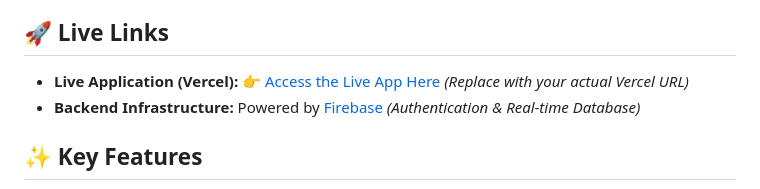
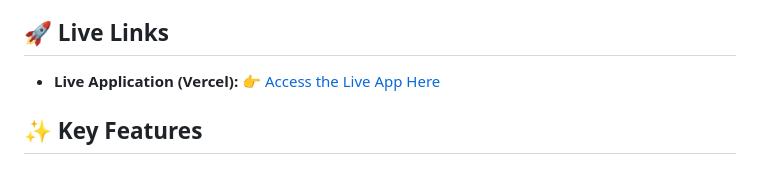
Before and after one commit to Ketan-Channa/Jasper-Hair-Styling, a Markdown page: README.md, the part around the change. GitHub-like rendering.

```diff
--- a/README.md
+++ b/README.md
@@ -9,8 +9,7 @@
 **A premium, web-based salon management and styling service platform featuring an obsidian-themed interface, intuitive sidebar-driven navigation, and real-time cloud synchronization.**
 
 ## 🚀 Live Links
-- **Live Application (Vercel):** [👉 Access the Live App Here](https://your-project-name.vercel.app) *(Replace with your actual Vercel URL)*
-- **Backend Infrastructure:** Powered by [Firebase](https://firebase.google.com/) *(Authentication & Real-time Database)*
+- **Live Application (Vercel):** [👉 Access the Live App Here](https://jasper-hair-styling.vercel.app/)
 
 ## ✨ Key Features
 - **Obsidian-Themed UI:** A clean, professional, and visually striking dark-themed aesthetic.
```
